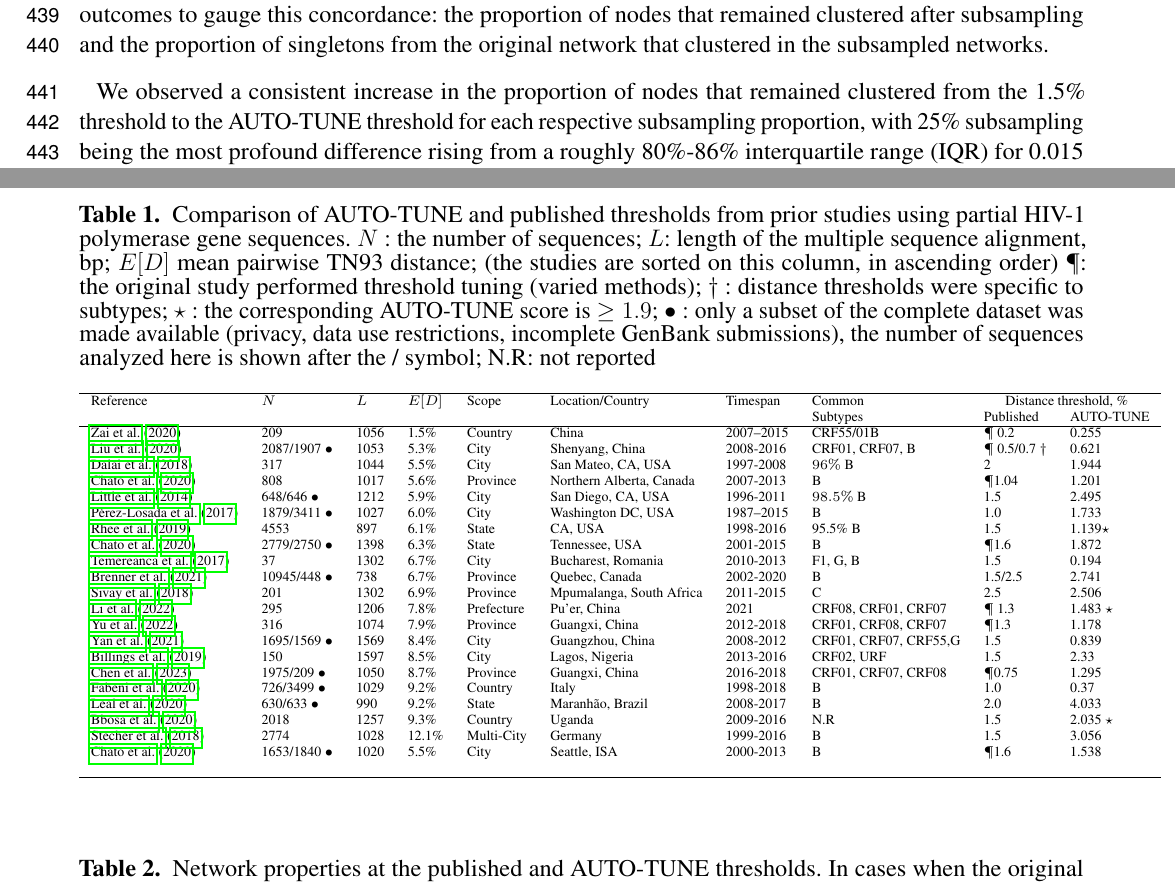
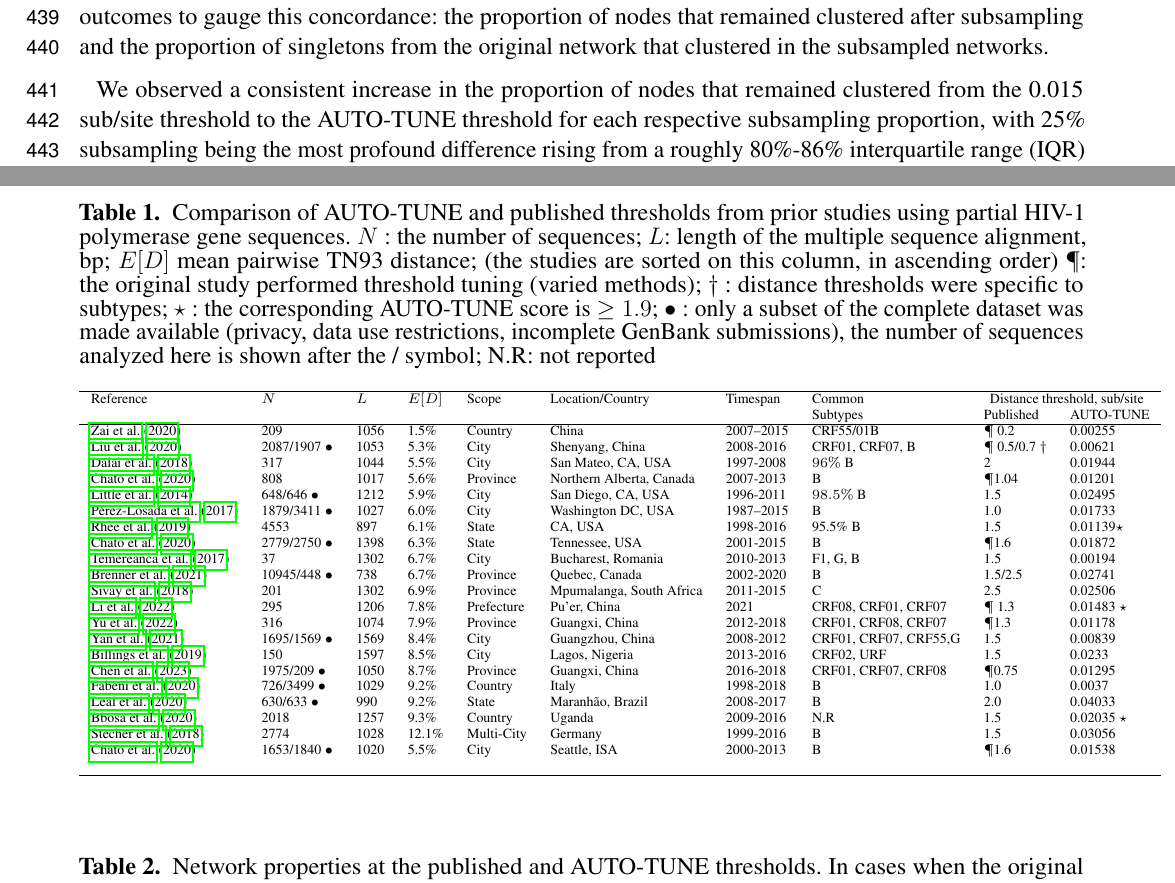
Before and after one commit to veg/autotune-paper, a LaTeX document (frontiers.tex): two parts of pages 12 and 22 of 28, joined at a grey line, cut so that both start at the same text. Compiled offline with pdfLaTeX.

Commit message:
sweaver edit

```diff
--- a/frontiers.tex
+++ b/frontiers.tex
@@ -736,7 +736,7 @@ that remained clustered after subsampling and the proportion of singletons from
 the original network that clustered in the subsampled networks.
 
 We observed a consistent increase in the proportion of nodes that remained
-clustered from the 1.5\% threshold to the AUTO-TUNE threshold for each
+clustered from the 0.015 sub/site threshold to the AUTO-TUNE threshold for each
 respective subsampling proportion, with 25\% subsampling being the most
 profound difference rising from a roughly 80\%-86\% interquartile range (IQR)
 for 0.015 threshold to a ~90\%~96\% IQR for AUTO-TUNE, which indicates that the
@@ -968,30 +968,30 @@ No new data were generated by our studies.
 	\begin{ssmall}
 		\begin{tabular}{llllllllll}
 			\hline
-			Reference                   & $N$                 & $L$  & $E[D]$ & Scope      & Location/Country         & Timespan  & Common                & \multicolumn{2}{c}{Distance threshold, \%}                  \\
+			Reference                   & $N$                 & $L$  & $E[D]$ & Scope      & Location/Country         & Timespan  & Common                & \multicolumn{2}{c}{Distance threshold, sub/site}                  \\
 			                            &                     &      &        &            &                          &           & Subtypes              & Published                                  & AUTO-TUNE      \\
 			\hline
-			\cite{Zai:2020aa}           & 209                 & 1056 & 1.5\%  & Country    & China                    & 2007–2015 & CRF55/01B             & $\P$ 0.2                                   & 0.255          \\
-			\cite{liu_dynamics_2020}    & 2087/1907 $\bullet$ & 1053 & 5.3\%  & City       & Shenyang, China          & 2008-2016 & CRF01, CRF07, B       & $\P$ 0.5/0.7 $\dagger$                     & 0.621          \\
-			\cite{dalai_combining_2018} & 317                 & 1044 & 5.5\%  & City       & San Mateo, CA, USA       & 1997-2008 & $96\%$ B              & 2                                          & 1.944          \\
-			\cite{chato_public_2020}    & 808                 & 1017 & 5.6\%  & Province   & Northern Alberta, Canada & 2007-2013 & B                     & $\P$1.04                                   & 1.201          \\
-			\cite{Little:2014aa}        & 648/646 $\bullet$   & 1212 & 5.9\%  & City       & San Diego, CA, USA       & 1996-2011 & $98.5\%$ B            & 1.5                                        & 2.495          \\
-			\cite{Perez-Losada:2017aa}  & 1879/3411 $\bullet$ & 1027 & 6.0\%  & City       & Washington DC, USA       & 1987–2015 & B                     & 1.0                                        & 1.733          \\
-			\cite{rhee_national_2019}   & 4553                & 897  & 6.1\%  & State      & CA, USA                  & 1998-2016 & 95.5\% B              & 1.5                                        & 1.139$\star$   \\
-			\cite{chato_public_2020}    & 2779/2750 $\bullet$ & 1398 & 6.3\%  & State      & Tennessee, USA           & 2001-2015 & B                     & $\P$1.6                                    & 1.872          \\
-			\cite{Temereanca:2017aa}    & 37                  & 1302 & 6.7\%  & City       & Bucharest, Romania       & 2010-2013 & F1, G, B              & 1.5                                        & 0.194          \\
-			\cite{brenner_role_2021}    & 10945/448 $\bullet$ & 738  & 6.7\%  & Province   & Quebec, Canada           & 2002-2020 & B                     & 1.5/2.5\                                   & 2.741          \\
-			\citet{sivay_hiv-1_2018}    & 201                 & 1302 & 6.9\%  & Province   & Mpumalanga, South Africa & 2011-2015 & C                     & 2.5                                        & 2.506          \\
-			\cite{Li:2022aa}            & 295                 & 1206 & 7.8\%  & Prefecture & Pu'er, China             & 2021      & CRF08, CRF01, CRF07   & $\P$ 1.3                                   & 1.483  $\star$ \\
-			\cite{Yu:2022aa}            & 316                 & 1074 & 7.9\%  & Province   & Guangxi, China           & 2012-2018 & CRF01, CRF08, CRF07   & $\P$1.3                                    & 1.178          \\
-			\cite{Yan:2021aa}           & 1695/1569 $\bullet$ & 1569 & 8.4\%  & City       & Guangzhou, China         & 2008-2012 & CRF01, CRF07, CRF55,G & 1.5                                        & 0.839          \\
-			\cite{Billings:2019aa}      & 150                 & 1597 & 8.5\%  & City       & Lagos, Nigeria           & 2013-2016 & CRF02, URF            & 1.5                                        & 2.33           \\
-			\cite{Chen:2023aa}          & 1975/209  $\bullet$ & 1050 & 8.7\%  & Province   & Guangxi, China           & 2016-2018 & CRF01, CRF07, CRF08   & $\P$0.75                                   & 1.295          \\
-			\cite{Fabeni:2020aa}        & 726/3499 $\bullet$  & 1029 & 9.2\%  & Country    & Italy                    & 1998-2018 & B                     & 1.0                                        & 0.37           \\
-			\cite{Leal:2020aa}          & 630/633 $\bullet$   & 990  & 9.2\%  & State      & Maranhão, Brazil         & 2008-2017 & B                     & 2.0                                        & 4.033          \\
-			\cite{bbosa_short_2020}     & 2018                & 1257 & 9.3\%  & Country    & Uganda                   & 2009-2016 & N.R                   & 1.5                                        & 2.035 $\star$  \\
-			\cite{Stecher:2018aa}       & 2774                & 1028 & 12.1\% & Multi-City & Germany                  & 1999-2016 & B                     & 1.5                                        & 3.056          \\
-			\cite{chato_public_2020}    & 1653/1840 $\bullet$ & 1020 & 5.5\%  & City       & Seattle, ISA             & 2000-2013 & B                     & $\P$1.6                                    & 1.538          \\
+			\cite{Zai:2020aa}           & 209                 & 1056 & 1.5\%  & Country    & China                    & 2007–2015 & CRF55/01B             & $\P$ 0.2                                   & 0.00255          \\
+			\cite{liu_dynamics_2020}    & 2087/1907 $\bullet$ & 1053 & 5.3\%  & City       & Shenyang, China          & 2008-2016 & CRF01, CRF07, B       & $\P$ 0.5/0.7 $\dagger$                     & 0.00621          \\
+			\cite{dalai_combining_2018} & 317                 & 1044 & 5.5\%  & City       & San Mateo, CA, USA       & 1997-2008 & $96\%$ B              & 2                                          & 0.01944          \\
+			\cite{chato_public_2020}    & 808                 & 1017 & 5.6\%  & Province   & Northern Alberta, Canada & 2007-2013 & B                     & $\P$1.04                                   & 0.01201          \\
+			\cite{Little:2014aa}        & 648/646 $\bullet$   & 1212 & 5.9\%  & City       & San Diego, CA, USA       & 1996-2011 & $98.5\%$ B            & 1.5                                        & 0.02495          \\
+			\cite{Perez-Losada:2017aa}  & 1879/3411 $\bullet$ & 1027 & 6.0\%  & City       & Washington DC, USA       & 1987–2015 & B                     & 1.0                                        & 0.01733          \\
+			\cite{rhee_national_2019}   & 4553                & 897  & 6.1\%  & State      & CA, USA                  & 1998-2016 & 95.5\% B              & 1.5                                        & 0.01139$\star$   \\
+			\cite{chato_public_2020}    & 2779/2750 $\bullet$ & 1398 & 6.3\%  & State      & Tennessee, USA           & 2001-2015 & B                     & $\P$1.6                                    & 0.01872          \\
+			\cite{Temereanca:2017aa}    & 37                  & 1302 & 6.7\%  & City       & Bucharest, Romania       & 2010-2013 & F1, G, B              & 1.5                                        & 0.00194          \\
+			\cite{brenner_role_2021}    & 10945/448 $\bullet$ & 738  & 6.7\%  & Province   & Quebec, Canada           & 2002-2020 & B                     & 1.5/2.5\                                   & 0.02741          \\
+			\citet{sivay_hiv-1_2018}    & 201                 & 1302 & 6.9\%  & Province   & Mpumalanga, South Africa & 2011-2015 & C                     & 2.5                                        & 0.02506          \\
+			\cite{Li:2022aa}            & 295                 & 1206 & 7.8\%  & Prefecture & Pu'er, China             & 2021      & CRF08, CRF01, CRF07   & $\P$ 1.3                                   & 0.01483  $\star$ \\
+			\cite{Yu:2022aa}            & 316                 & 1074 & 7.9\%  & Province   & Guangxi, China           & 2012-2018 & CRF01, CRF08, CRF07   & $\P$1.3                                    & 0.01178          \\
+			\cite{Yan:2021aa}           & 1695/1569 $\bullet$ & 1569 & 8.4\%  & City       & Guangzhou, China         & 2008-2012 & CRF01, CRF07, CRF55,G & 1.5                                        & 0.00839          \\
+			\cite{Billings:2019aa}      & 150                 & 1597 & 8.5\%  & City       & Lagos, Nigeria           & 2013-2016 & CRF02, URF            & 1.5                                        & 0.0233           \\
+			\cite{Chen:2023aa}          & 1975/209  $\bullet$ & 1050 & 8.7\%  & Province   & Guangxi, China           & 2016-2018 & CRF01, CRF07, CRF08   & $\P$0.75                                   & 0.01295          \\
+			\cite{Fabeni:2020aa}        & 726/3499 $\bullet$  & 1029 & 9.2\%  & Country    & Italy                    & 1998-2018 & B                     & 1.0                                        & 0.0037           \\
+			\cite{Leal:2020aa}          & 630/633 $\bullet$   & 990  & 9.2\%  & State      & Maranhão, Brazil         & 2008-2017 & B                     & 2.0                                        & 0.04033          \\
+			\cite{bbosa_short_2020}     & 2018                & 1257 & 9.3\%  & Country    & Uganda                   & 2009-2016 & N.R                   & 1.5                                        & 0.02035 $\star$  \\
+			\cite{Stecher:2018aa}       & 2774                & 1028 & 12.1\% & Multi-City & Germany                  & 1999-2016 & B                     & 1.5                                        & 0.03056          \\
+			\cite{chato_public_2020}    & 1653/1840 $\bullet$ & 1020 & 5.5\%  & City       & Seattle, ISA             & 2000-2013 & B                     & $\P$1.6                                    & 0.01538          \\
 			\\
 
 			\hline
```
